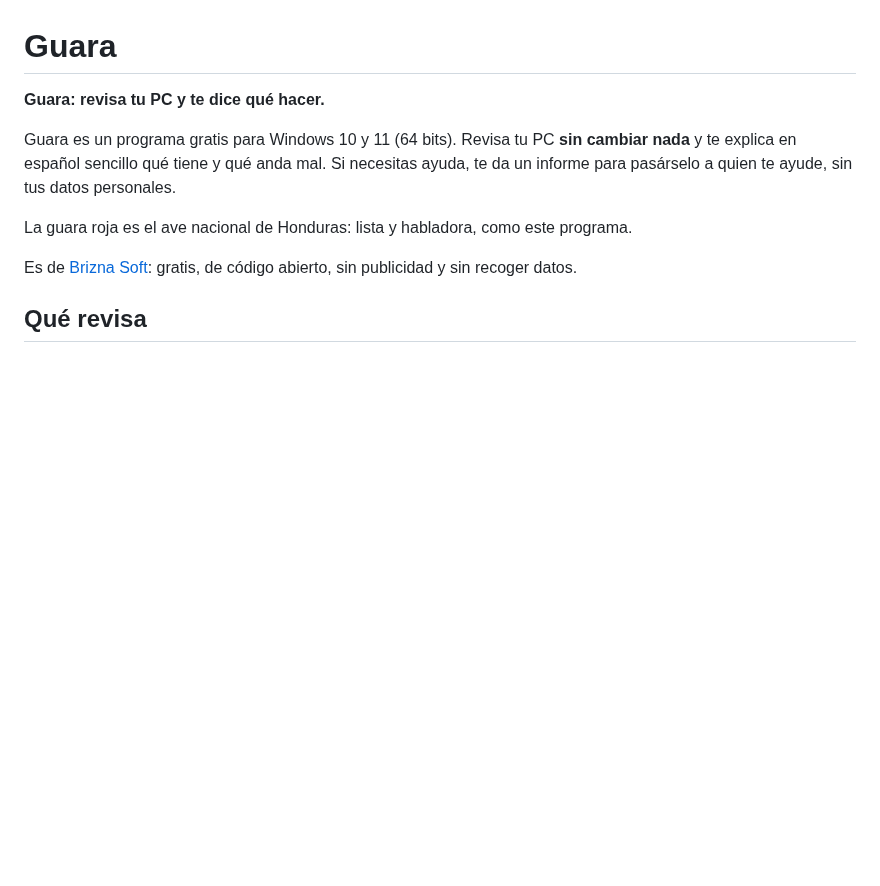
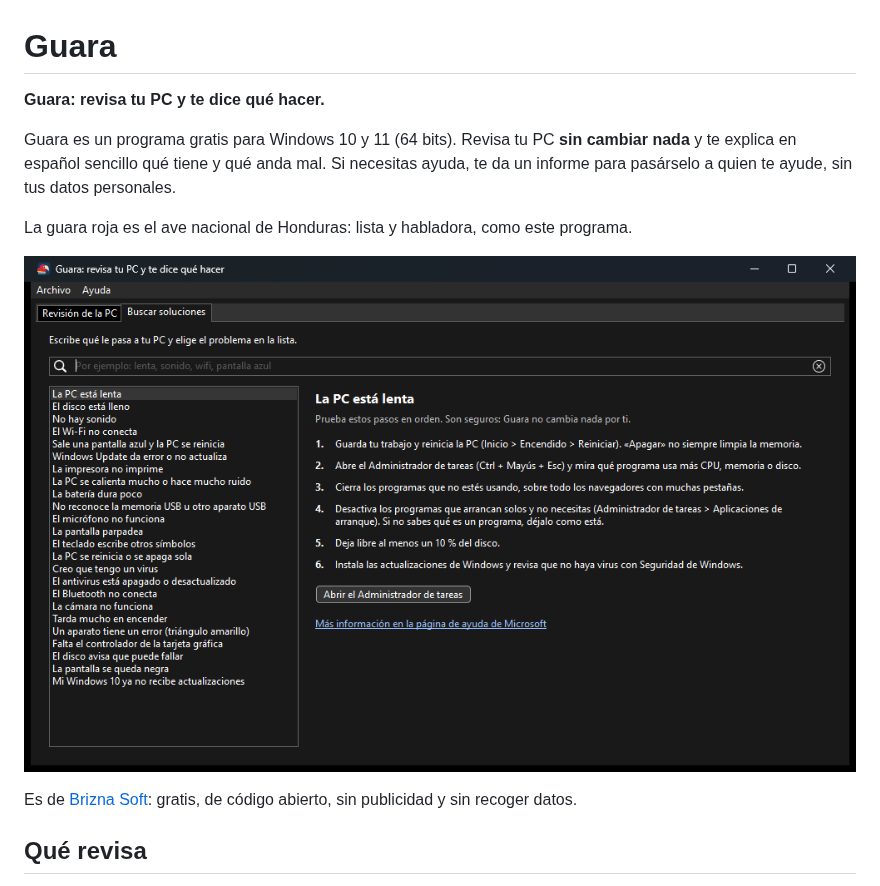
Before and after one commit to Brizna-Soft/guara, a Markdown page: README.md, the part around the change. Drawn GitHub-style; pictures changed too: docs/captura.png (added); blank space fills up the shorter version.

Commit message:
README con la captura del buscador de soluciones

```diff
--- a/README.md
+++ b/README.md
@@ -7,6 +7,8 @@ español sencillo qué tiene y qué anda mal. Si necesitas ayuda, te da un infor
 sin tus datos personales.
 
 La guara roja es el ave nacional de Honduras: lista y habladora, como este programa.
+
+![El buscador de soluciones de Guara, con los pasos para cuando la PC está lenta](docs/captura.png)
 
 Es de [Brizna Soft](https://brizna-soft.github.io): gratis, de código abierto, sin publicidad y sin recoger datos.
 
```
